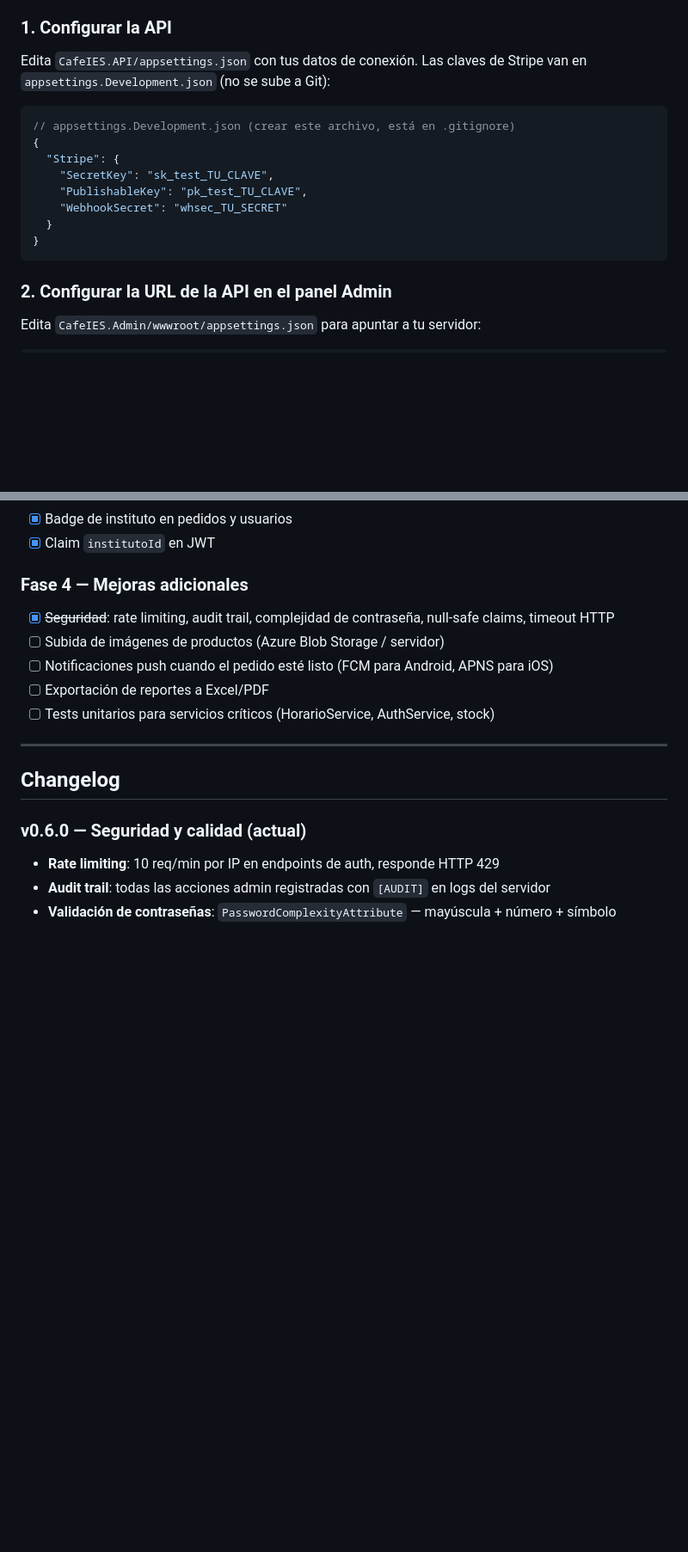
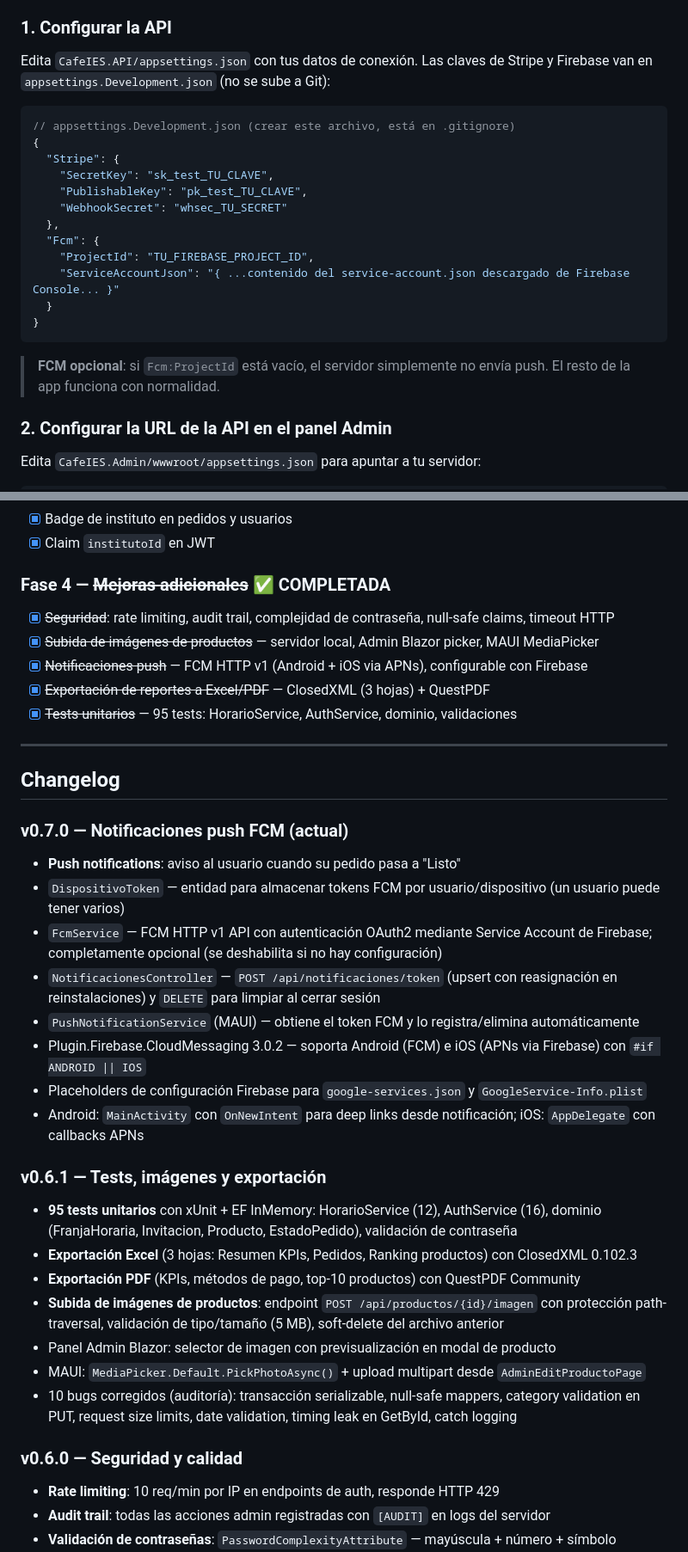
Before and after one commit to JoseGlezHerrera/CafeteriaInsti, a Markdown page: README.md, 2 parts joined by grey strips. Shown at 86% size. Drawn GitHub-style; blank space fills up the shorter version.

Commit message:
docs: README actualizado - notificaciones push FCM, roadmap y changelog v0.7.0

````diff
--- a/README.md
+++ b/README.md
@@ -163,7 +176,7 @@ CafeIES/
 ### 1. Configurar la API
 
 Edita `CafeIES.API/appsettings.json` con tus datos de conexión.
-Las claves de Stripe van en `appsettings.Development.json` (no se sube a Git):
+Las claves de Stripe y Firebase van en `appsettings.Development.json` (no se sube a Git):
 
 ```json
 // appsettings.Development.json (crear este archivo, está en .gitignore)
@@ -172,9 +185,15 @@ Las claves de Stripe van en `appsettings.Development.json` (no se sube a Git):
     "SecretKey": "sk_test_TU_CLAVE",
     "PublishableKey": "pk_test_TU_CLAVE",
     "WebhookSecret": "whsec_TU_SECRET"
+  },
+  "Fcm": {
+    "ProjectId": "TU_FIREBASE_PROJECT_ID",
+    "ServiceAccountJson": "{ ...contenido del service-account.json descargado de Firebase Console... }"
   }
 }
 ```
+
+> **FCM opcional**: si `Fcm:ProjectId` está vacío, el servidor simplemente no envía push. El resto de la app funciona con normalidad.
 
 ### 2. Configurar la URL de la API en el panel Admin
 
@@ -346,18 +413,37 @@ Incluye validación de que `HoraInicio < HoraFin` y confirmación antes de elimi
 - [x] Badge de instituto en pedidos y usuarios
 - [x] Claim `institutoId` en JWT
 
-### Fase 4 — Mejoras adicionales
+### Fase 4 — ~~Mejoras adicionales~~ ✅ COMPLETADA
 - [x] ~~Seguridad~~: rate limiting, audit trail, complejidad de contraseña, null-safe claims, timeout HTTP
-- [ ] Subida de imágenes de productos (Azure Blob Storage / servidor)
-- [ ] Notificaciones push cuando el pedido esté listo (FCM para Android, APNS para iOS)
-- [ ] Exportación de reportes a Excel/PDF
-- [ ] Tests unitarios para servicios críticos (HorarioService, AuthService, stock)
+- [x] ~~Subida de imágenes de productos~~ — servidor local, Admin Blazor picker, MAUI MediaPicker
+- [x] ~~Notificaciones push~~ — FCM HTTP v1 (Android + iOS via APNs), configurable con Firebase
+- [x] ~~Exportación de reportes a Excel/PDF~~ — ClosedXML (3 hojas) + QuestPDF
+- [x] ~~Tests unitarios~~ — 95 tests: HorarioService, AuthService, dominio, validaciones
 
 ---
 
 ## Changelog
 
-### v0.6.0 — Seguridad y calidad (actual)
+### v0.7.0 — Notificaciones push FCM (actual)
+- **Push notifications**: aviso al usuario cuando su pedido pasa a "Listo"
+- `DispositivoToken` — entidad para almacenar tokens FCM por usuario/dispositivo (un usuario puede tener varios)
+- `FcmService` — FCM HTTP v1 API con autenticación OAuth2 mediante Service Account de Firebase; completamente opcional (se deshabilita si no hay configuración)
+- `NotificacionesController` — `POST /api/notificaciones/token` (upsert con reasignación en reinstalaciones) y `DELETE` para limpiar al cerrar sesión
+- `PushNotificationService` (MAUI) — obtiene el token FCM y lo registra/elimina automáticamente
+- Plugin.Firebase.CloudMessaging 3.0.2 — soporta Android (FCM) e iOS (APNs via Firebase) con `#if ANDROID || IOS`
+- Placeholders de configuración Firebase para `google-services.json` y `GoogleService-Info.plist`
+- Android: `MainActivity` con `OnNewIntent` para deep links desde notificación; iOS: `AppDelegate` con callbacks APNs
+
+### v0.6.1 — Tests, imágenes y exportación
+- **95 tests unitarios** con xUnit + EF InMemory: HorarioService (12), AuthService (16), dominio (FranjaHoraria, Invitacion, Producto, EstadoPedido), validación de contraseña
+- **Exportación Excel** (3 hojas: Resumen KPIs, Pedidos, Ranking productos) con ClosedXML 0.102.3
+- **Exportación PDF** (KPIs, métodos de pago, top-10 productos) con QuestPDF Community
+- **Subida de imágenes de productos**: endpoint `POST /api/productos/{id}/imagen` con protección path-traversal, validación de tipo/tamaño (5 MB), soft-delete del archivo anterior
+- Panel Admin Blazor: selector de imagen con previsualización en modal de producto
+- MAUI: `MediaPicker.Default.PickPhotoAsync()` + upload multipart desde `AdminEditProductoPage`
+- 10 bugs corregidos (auditoría): transacción serializable, null-safe mappers, category validation en PUT, request size limits, date validation, timing leak en GetById, catch logging
+
+### v0.6.0 — Seguridad y calidad
 - **Rate limiting**: 10 req/min por IP en endpoints de auth, responde HTTP 429
 - **Audit trail**: todas las acciones admin registradas con `[AUDIT]` en logs del servidor
 - **Validación de contraseñas**: `PasswordComplexityAttribute` — mayúscula + número + símbolo obligatorios
````
Also changed, not shown: other parts of README.md (+82 -21 lines).
